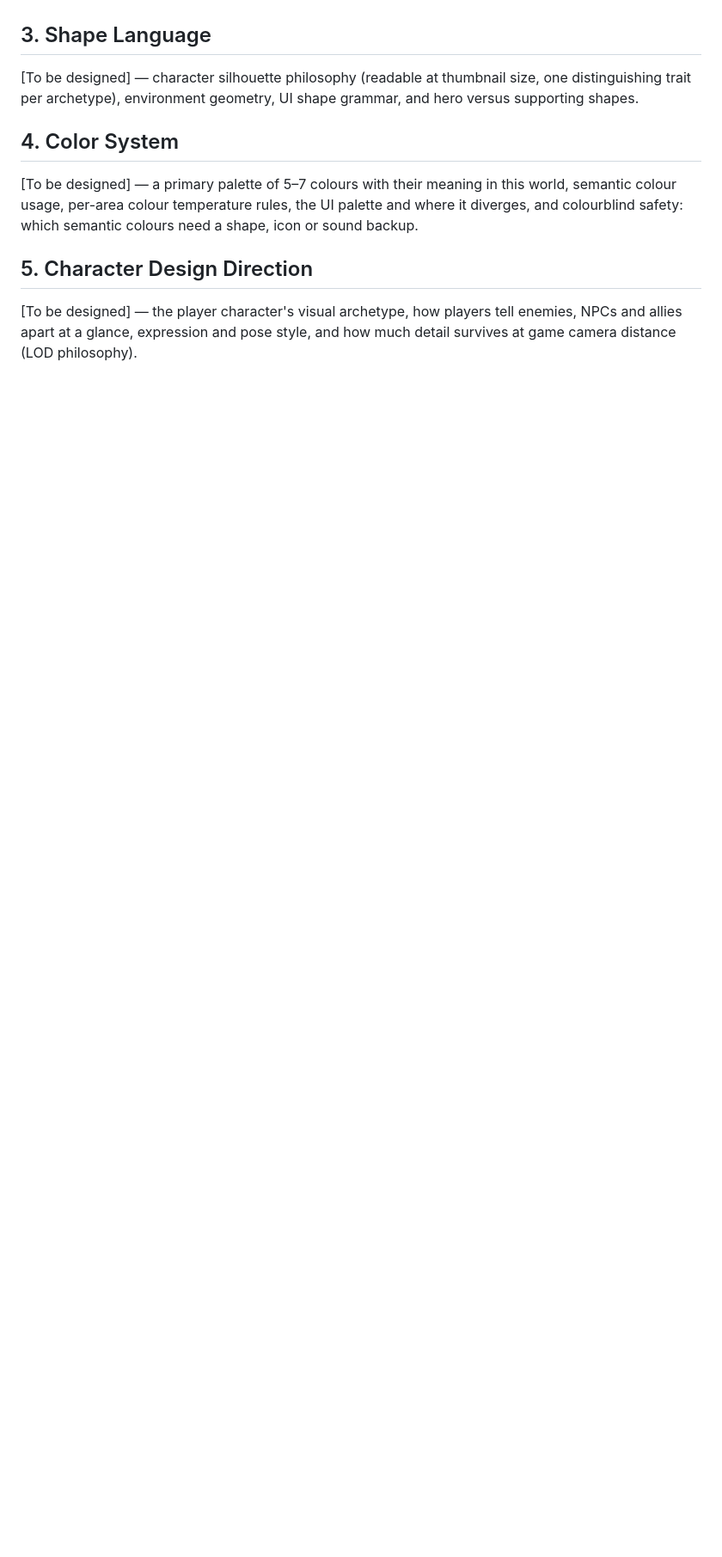
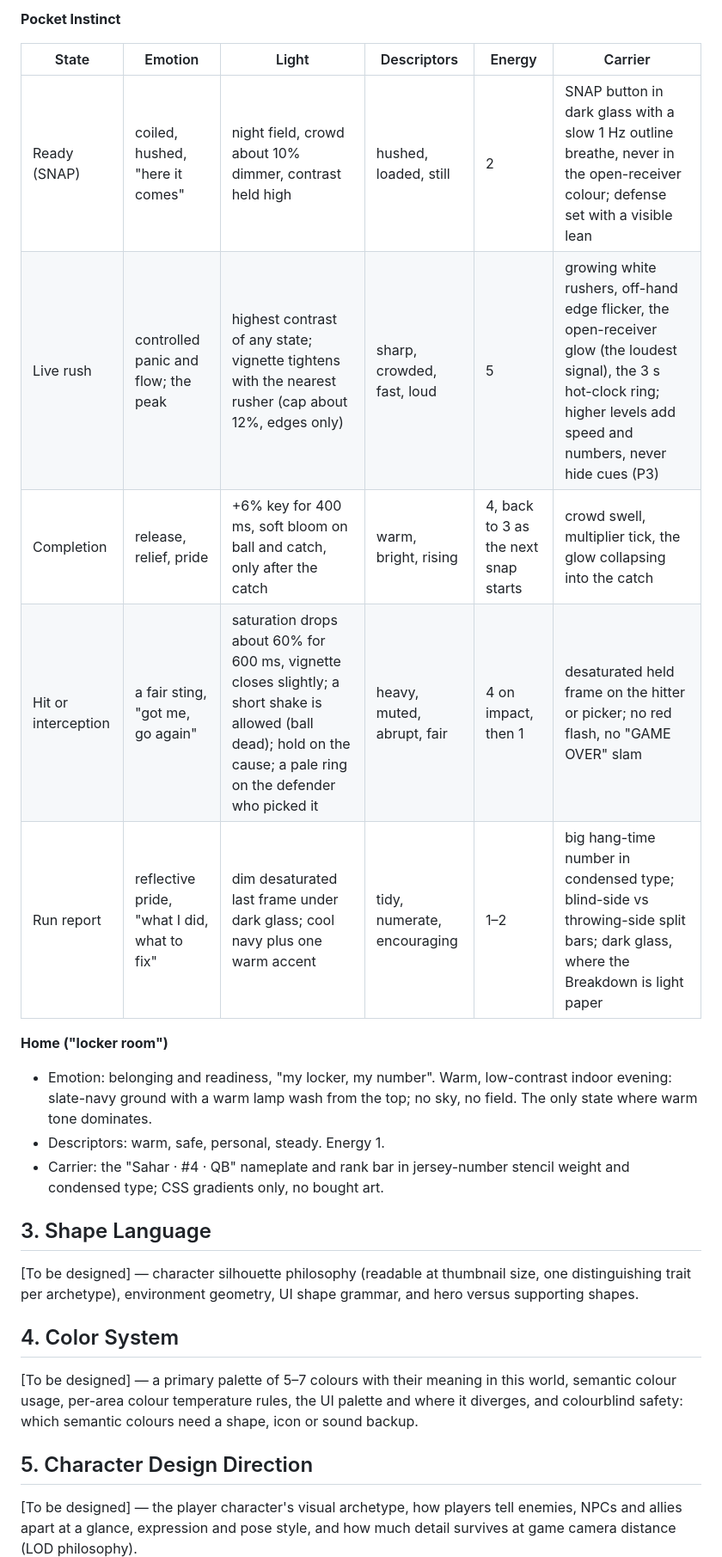
Before and after one commit to gevagit/snap-iq, a Markdown page: design/art/art-bible.md, the part around one of its changes. Shown at 86% size. Drawn GitHub-style; blank space fills up the shorter version.

```diff
--- a/design/art/art-bible.md
+++ b/design/art/art-bible.md
@@ -46,3 +63,17 @@ descriptors, and energy level. Each state must look distinct from the others.
+**Pocket Instinct**
+
+| State | Emotion | Light | Descriptors | Energy | Carrier |
+|---|---|---|---|---|---|
+| Ready (SNAP) | coiled, hushed, "here it comes" | night field, crowd about 10% dimmer, contrast held high | hushed, loaded, still | 2 | SNAP button in dark glass with a slow 1 Hz outline breathe, never in the open-receiver colour; defense set with a visible lean |
+| Live rush | controlled panic and flow; the peak | highest contrast of any state; vignette tightens with the nearest rusher (cap about 12%, edges only) | sharp, crowded, fast, loud | 5 | growing white rushers, off-hand edge flicker, the open-receiver glow (the loudest signal), the 3 s hot-clock ring; higher levels add speed and numbers, never hide cues (P3) |
+| Completion | release, relief, pride | +6% key for 400 ms, soft bloom on ball and catch, only after the catch | warm, bright, rising | 4, back to 3 as the next snap starts | crowd swell, multiplier tick, the glow collapsing into the catch |
+| Hit or interception | a fair sting, "got me, go again" | saturation drops about 60% for 600 ms, vignette closes slightly; a short shake is allowed (ball dead); hold on the cause; a pale ring on the defender who picked it | heavy, muted, abrupt, fair | 4 on impact, then 1 | desaturated held frame on the hitter or picker; no red flash, no "GAME OVER" slam |
+| Run report | reflective pride, "what I did, what to fix" | dim desaturated last frame under dark glass; cool navy plus one warm accent | tidy, numerate, encouraging | 1–2 | big hang-time number in condensed type; blind-side vs throwing-side split bars; dark glass, where the Breakdown is light paper |
+
+**Home ("locker room")**
+- Emotion: belonging and readiness, "my locker, my number". Warm, low-contrast indoor evening: slate-navy ground with a warm lamp wash from the top; no sky, no field. The only state where warm tone dominates.
+- Descriptors: warm, safe, personal, steady. Energy 1.
+- Carrier: the "Sahar · #4 · QB" nameplate and rank bar in jersey-number stencil weight and condensed type; CSS gradients only, no bought art.
 
 ## 3. Shape Language
 
```
Also changed, not shown: other parts of design/art/art-bible.md (+21 -4 lines).
